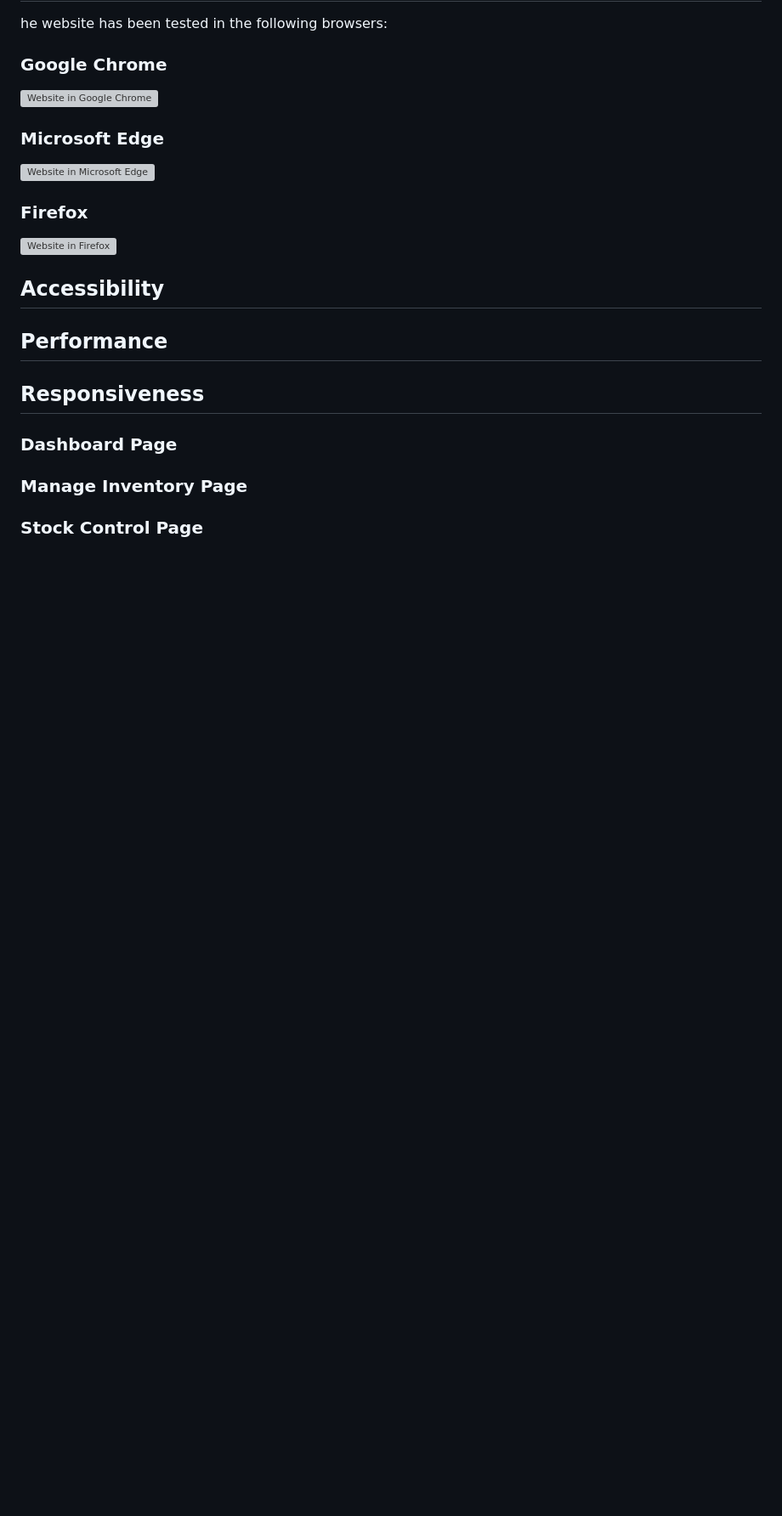
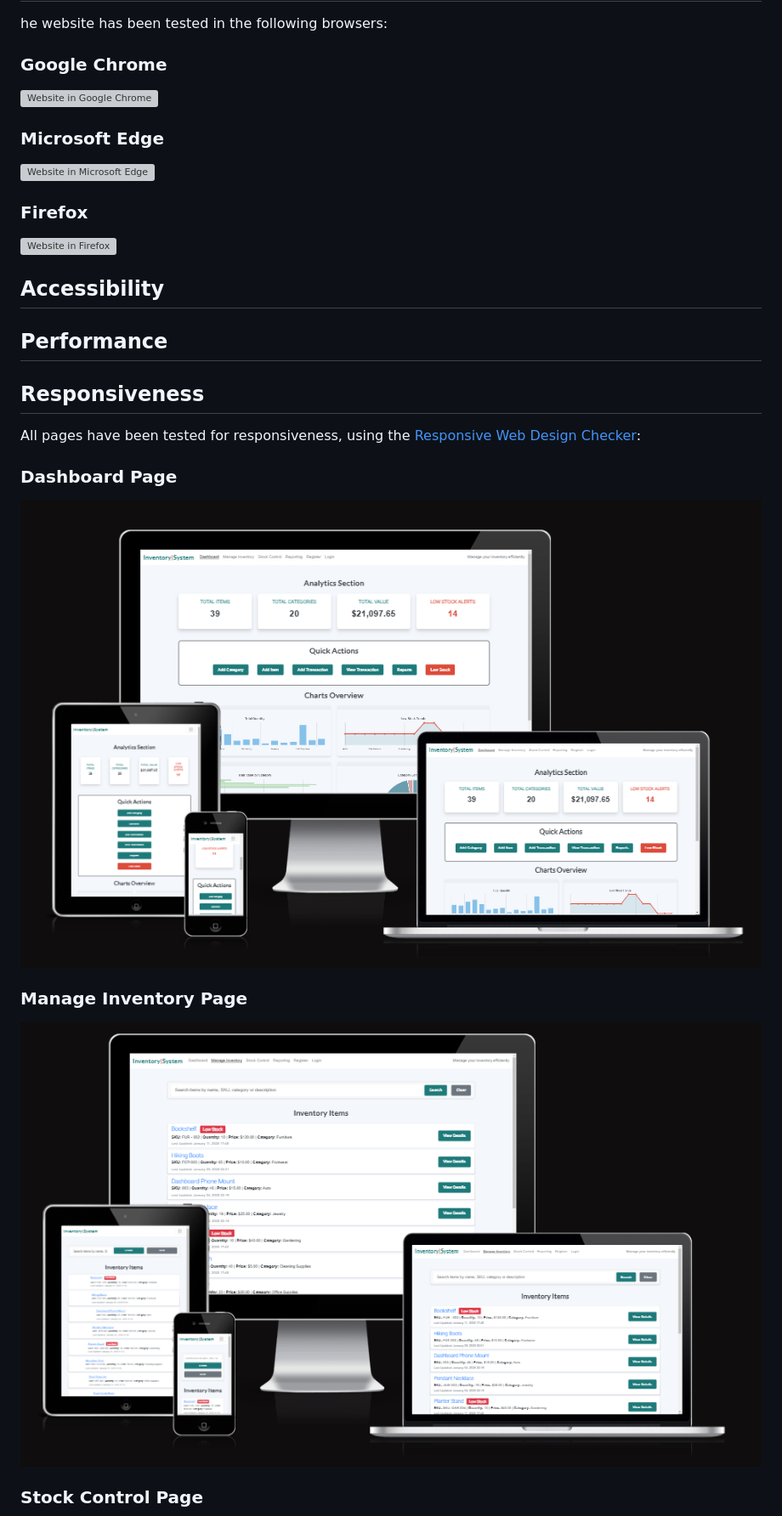
Before and after one commit to KatVolkova/inventory-management-system, a Markdown page: TESTING.md, the part around the change printed below. Shown: that part at 85% size. Rendered like a GitHub page; pictures changed too: documentation/validation/responsiveness/dashboard_responsiveness.png (added), documentation/validation/responsiveness/manage_inventory_responsiveness.png (added); blank space fills up the shorter version; grey boxes are pictures that could not be loaded.

Commit message:
Add screenshots for responsiveness testing

```diff
--- a/TESTING.md
+++ b/TESTING.md
@@ -287,9 +287,10 @@ he website has been tested in the following browsers:
 ## Performance
 
 ## Responsiveness
+All pages have been tested for responsiveness, using the [Responsive Web Design Checker](https://ui.dev/amiresponsive):
 
 ### Dashboard Page
-
+![Responsiveness report for Dashboard page](documentation/validation/responsiveness/dashboard_responsiveness.png)
 ### Manage Inventory Page
-
+![Responsiveness report for Manage Inventory page](documentation/validation/responsiveness/manage_inventory_responsiveness.png)
 ### Stock Control Page
```
Also changed, not shown: other parts of TESTING.md (+3 -3 lines), documentation/validation/responsiveness/404_error_responsiveness.png (added), documentation/validation/responsiveness/reporting_responsiveness.png (added), documentation/validation/responsiveness/stock_control_responsiveness.png (added).
